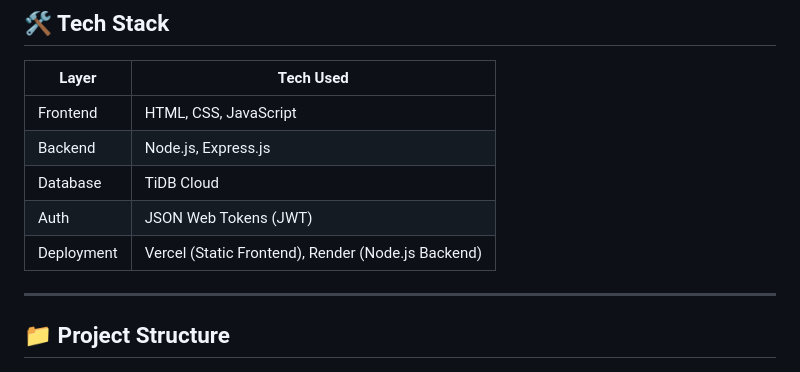
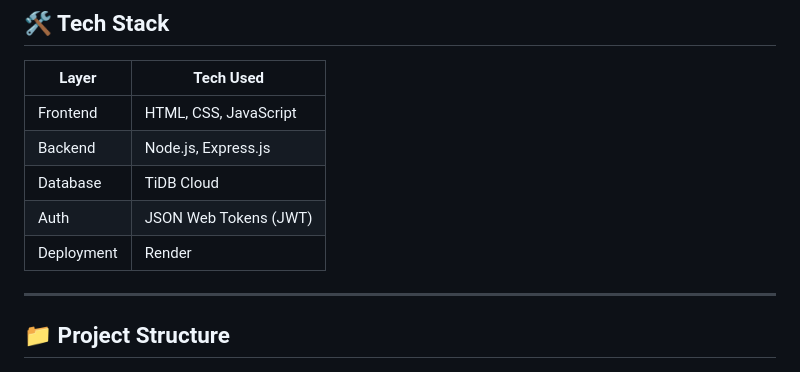
Before and after one commit to ElangoManikandan/phantasm, a Markdown page: README.md, the part around the change. Rendered like a GitHub page.

```diff
--- a/README.md
+++ b/README.md
@@ -34,7 +34,7 @@ This system enables students to register for events, while admins can manage eve
 | Backend      | Node.js, Express.js       |
 | Database     | TiDB Cloud                |
 | Auth         | JSON Web Tokens (JWT)     |
-| Deployment   | Vercel (Static Frontend), Render (Node.js Backend) |
+| Deployment   | Render  |
 
 ---
 
```
